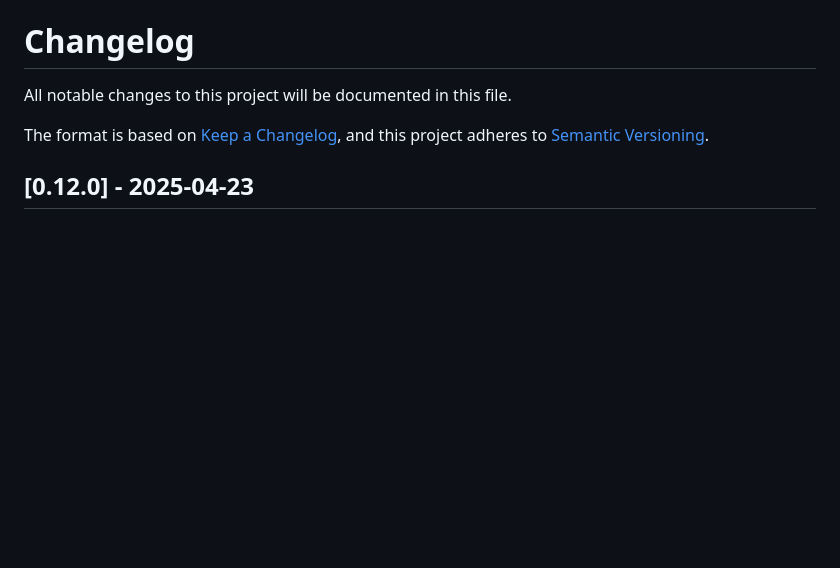
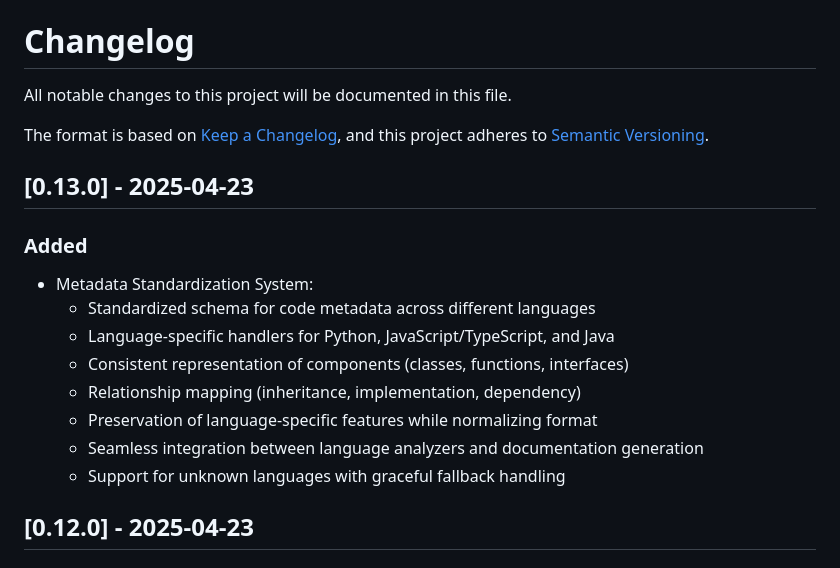
Before and after one commit to o2alexanderfedin/RecreateDocsFromRepo, a Markdown page: CHANGELOG.md, the part around the change. GitHub-like rendering; blank space fills up the shorter version.

Commit message:
Update CHANGELOG.md for v0.13.0 release

```diff
--- a/CHANGELOG.md
+++ b/CHANGELOG.md
@@ -4,6 +4,18 @@ All notable changes to this project will be documented in this file.
 
 The format is based on [Keep a Changelog](https://keepachangelog.com/en/1.0.0/),
 and this project adheres to [Semantic Versioning](https://semver.org/spec/v2.0.0.html).
+
+## [0.13.0] - 2025-04-23
+
+### Added
+- Metadata Standardization System:
+  - Standardized schema for code metadata across different languages
+  - Language-specific handlers for Python, JavaScript/TypeScript, and Java
+  - Consistent representation of components (classes, functions, interfaces)
+  - Relationship mapping (inheritance, implementation, dependency)
+  - Preservation of language-specific features while normalizing format
+  - Seamless integration between language analyzers and documentation generation
+  - Support for unknown languages with graceful fallback handling
 
 ## [0.12.0] - 2025-04-23
 
```
